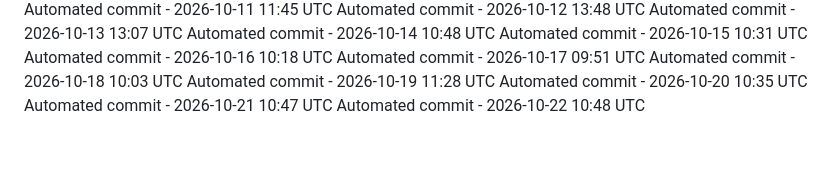
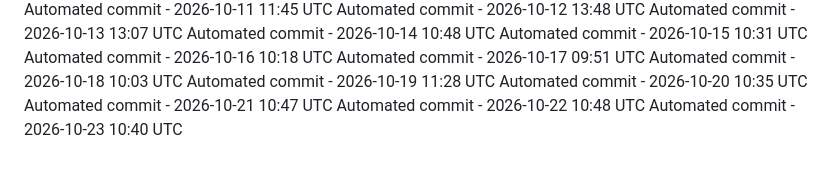
Before and after one commit to ashokvarma1188/LoginForm, a Markdown page: .towline/activity-log.md, the part around the change. Rendered like a GitHub page.

Commit message:
Automated daily commit

```diff
--- a/.towline/activity-log.md
+++ b/.towline/activity-log.md
@@ -80,3 +80,4 @@ Automated commit - 2026-10-19 11:28 UTC
 Automated commit - 2026-10-20 10:35 UTC
 Automated commit - 2026-10-21 10:47 UTC
 Automated commit - 2026-10-22 10:48 UTC
+Automated commit - 2026-10-23 10:40 UTC
```
